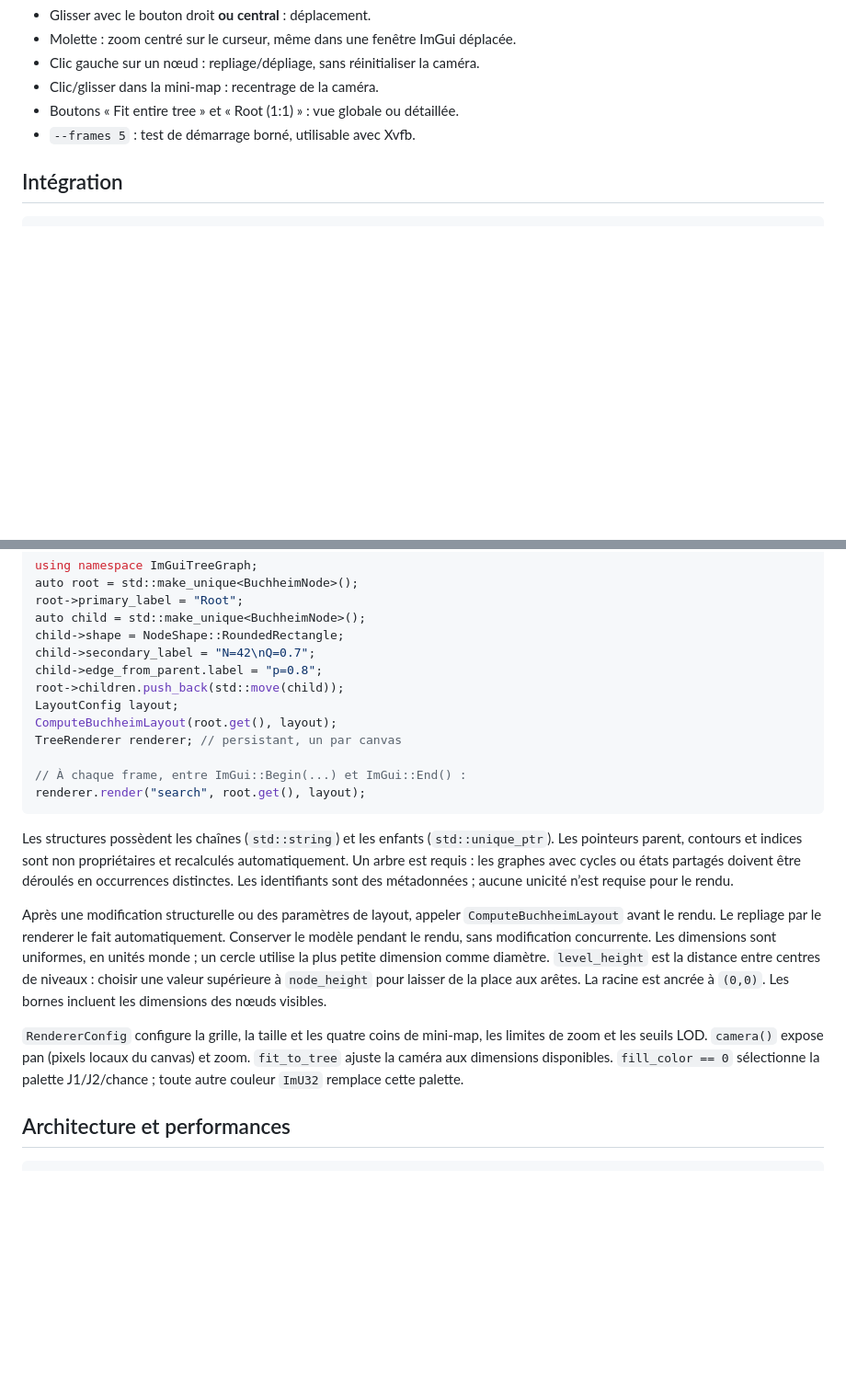
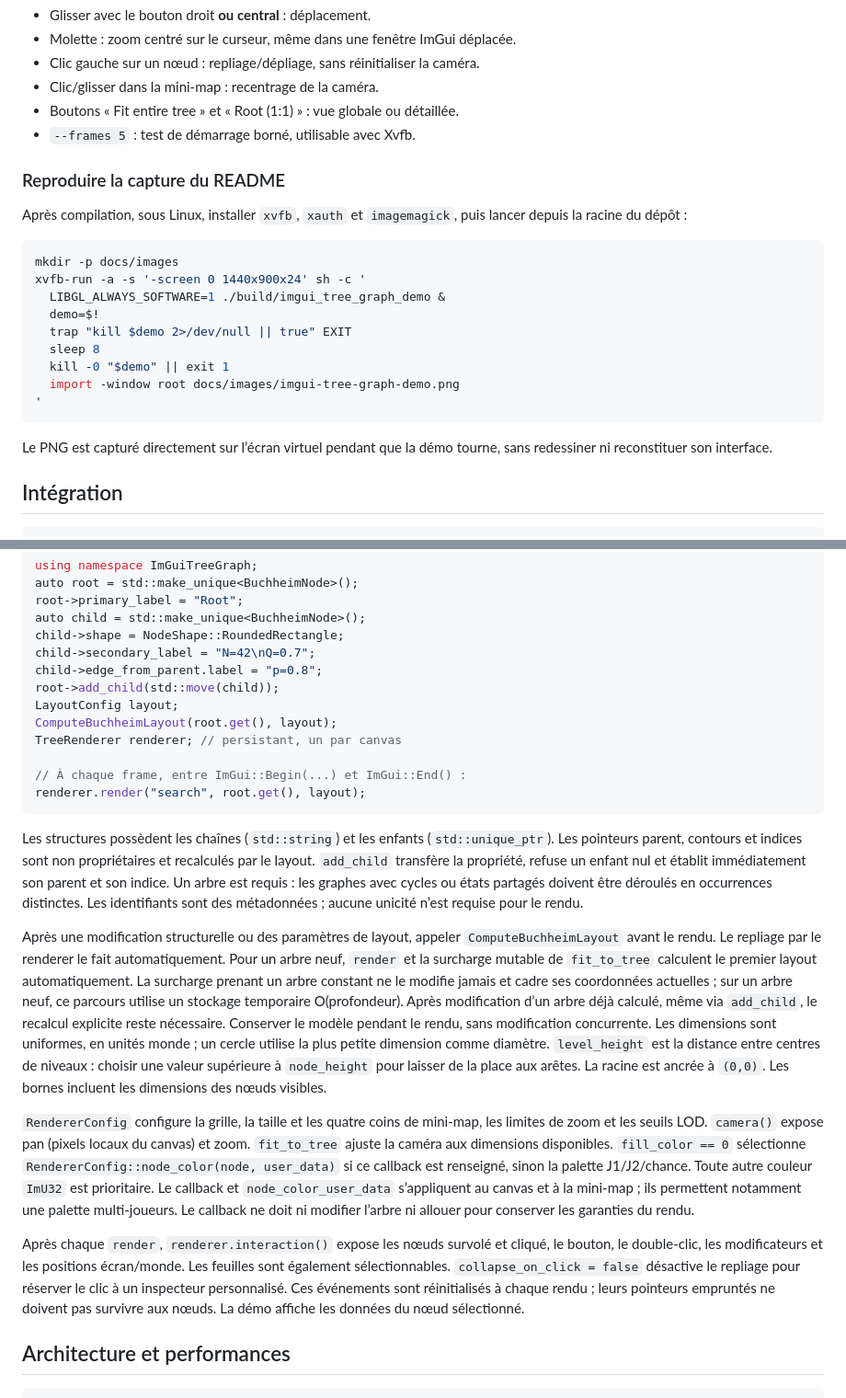
Before and after one commit to toxicbloud/imtree, a Markdown page: README.md, 2 parts joined by grey strips. Shown at 92% size. GitHub-like rendering; blank space fills up the shorter version.

Commit message:
Add real compiled ImGui screenshot and improve tree API safety and customization
Co-authored-by: toxicbloud <34874048+toxicbloud@users.noreply.github.com>

````diff
--- a/README.md
+++ b/README.md
@@ -35,6 +42,26 @@ alternance des joueurs, nœuds chance, métriques et probabilités.
 - Boutons « Fit entire tree » et « Root (1:1) » : vue globale ou détaillée.
 - `--frames 5` : test de démarrage borné, utilisable avec Xvfb.
 
+### Reproduire la capture du README
+
+Après compilation, sous Linux, installer `xvfb`, `xauth` et `imagemagick`,
+puis lancer depuis la racine du dépôt :
+
+```sh
+mkdir -p docs/images
+xvfb-run -a -s '-screen 0 1440x900x24' sh -c '
+  LIBGL_ALWAYS_SOFTWARE=1 ./build/imgui_tree_graph_demo &
+  demo=$!
+  trap "kill $demo 2>/dev/null || true" EXIT
+  sleep 8
+  kill -0 "$demo" || exit 1
+  import -window root docs/images/imgui-tree-graph-demo.png
+'
+```
+
+Le PNG est capturé directement sur l’écran virtuel pendant que la démo tourne,
+sans redessiner ni reconstituer son interface.
+
 ## Intégration
 
 ```cmake
@@ -56,7 +83,7 @@ auto child = std::make_unique<BuchheimNode>();
 child->shape = NodeShape::RoundedRectangle;
 child->secondary_label = "N=42\nQ=0.7";
 child->edge_from_parent.label = "p=0.8";
-root->children.push_back(std::move(child));
+root->add_child(std::move(child));
 LayoutConfig layout;
 ComputeBuchheimLayout(root.get(), layout);
 TreeRenderer renderer; // persistant, un par canvas
@@ -67,13 +94,19 @@ renderer.render("search", root.get(), layout);
 
 Les structures possèdent les chaînes (`std::string`) et les enfants
 (`std::unique_ptr`). Les pointeurs parent, contours et indices sont non propriétaires
-et recalculés automatiquement. Un arbre est requis : les graphes avec cycles ou
+et recalculés par le layout. `add_child` transfère la propriété, refuse un enfant
+nul et établit immédiatement son parent et son indice. Un arbre est requis : les graphes avec cycles ou
 états partagés doivent être déroulés en occurrences distinctes. Les identifiants
 sont des métadonnées ; aucune unicité n’est requise pour le rendu.
 
 Après une modification structurelle ou des paramètres de layout, appeler
 `ComputeBuchheimLayout` avant le rendu. Le repliage par le renderer le fait
-automatiquement. Conserver le modèle pendant le rendu, sans modification concurrente.
+automatiquement. Pour un arbre neuf, `render` et la surcharge mutable de
+`fit_to_tree` calculent le premier layout automatiquement. La surcharge prenant
+un arbre constant ne le modifie jamais et cadre ses coordonnées actuelles ;
+sur un arbre neuf, ce parcours utilise un stockage temporaire O(profondeur).
+Après modification d’un arbre déjà calculé, même via `add_child`, le recalcul
+explicite reste nécessaire. Conserver le modèle pendant le rendu, sans modification concurrente.
 Les dimensions sont uniformes, en unités monde ; un cercle utilise la plus petite
 dimension comme diamètre. `level_height` est la distance entre centres de niveaux :
 choisir une valeur supérieure à `node_height` pour laisser de la place aux arêtes.
@@ -82,8 +115,19 @@ La racine est ancrée à `(0,0)`. Les bornes incluent les dimensions des nœuds
 `RendererConfig` configure la grille, la taille et les quatre coins de mini-map,
 les limites de zoom et les seuils LOD. `camera()` expose pan (pixels locaux du
 canvas) et zoom. `fit_to_tree` ajuste la caméra aux dimensions disponibles.
-`fill_color == 0` sélectionne la palette J1/J2/chance ; toute autre couleur
-`ImU32` remplace cette palette.
+`fill_color == 0` sélectionne `RendererConfig::node_color(node, user_data)` si
+ce callback est renseigné, sinon la palette J1/J2/chance. Toute autre couleur
+`ImU32` est prioritaire. Le callback et `node_color_user_data` s’appliquent
+au canvas et à la mini-map ; ils permettent notamment une palette multi-joueurs.
+Le callback ne doit ni modifier l’arbre ni allouer pour conserver les garanties
+du rendu.
+
+Après chaque `render`, `renderer.interaction()` expose les nœuds survolé et
+cliqué, le bouton, le double-clic, les modificateurs et les positions écran/monde.
+Les feuilles sont également sélectionnables. `collapse_on_click = false`
+désactive le repliage pour réserver le clic à un inspecteur personnalisé.
+Ces événements sont réinitialisés à chaque rendu ; leurs pointeurs empruntés
+ne doivent pas survivre aux nœuds. La démo affiche les données du nœud sélectionné.
 
 ## Architecture et performances
 
````
Also changed, not shown: other parts of README.md (+19 -0 lines), docs/images/imgui-tree-graph-demo.png (added), 7 other files.
